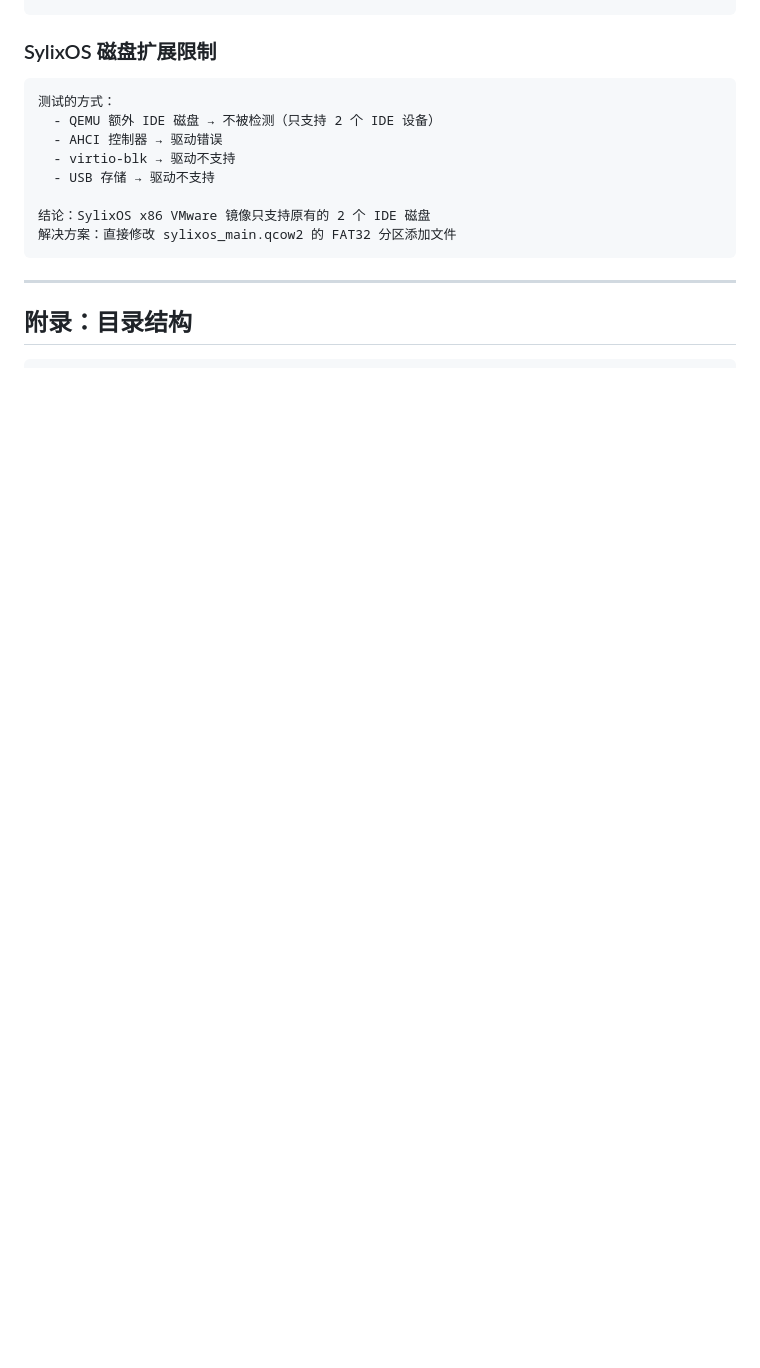
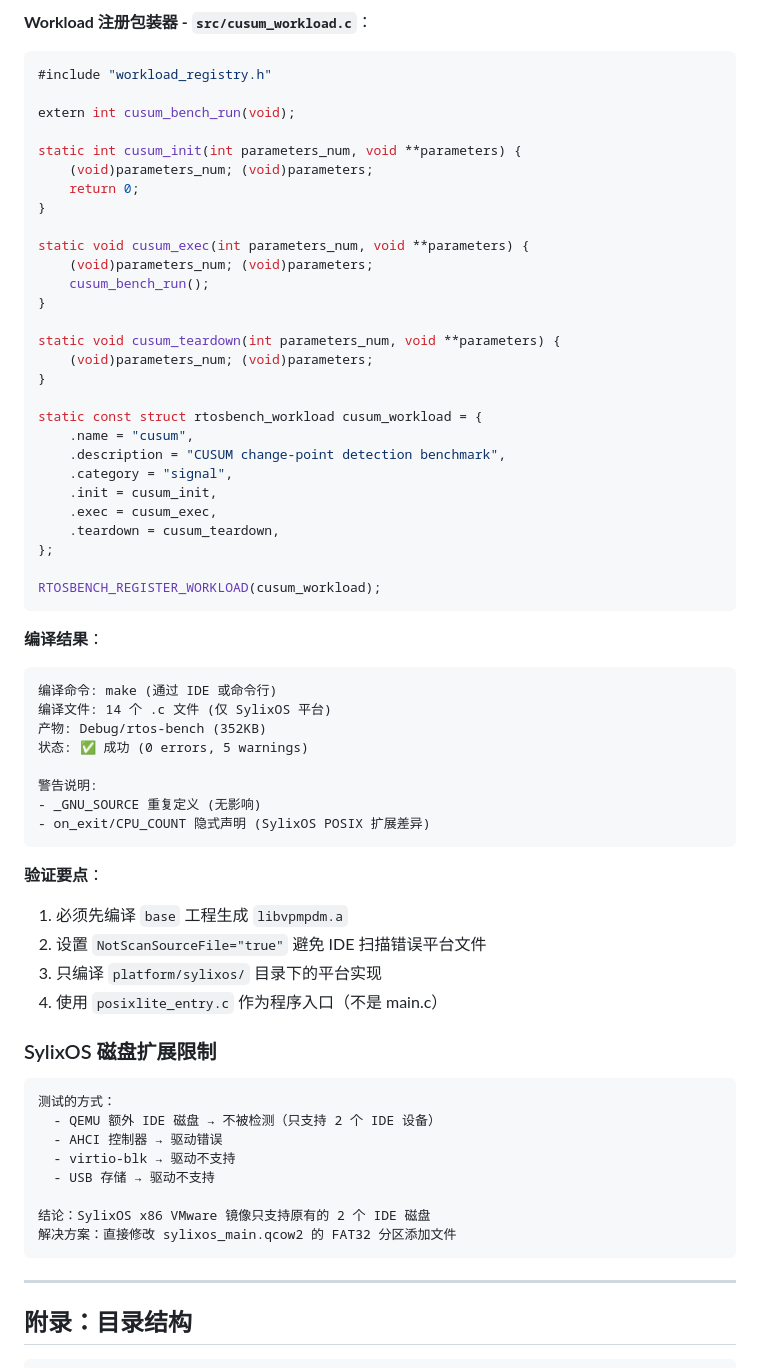
Before and after one commit to hztBUAA/RTOS-Bench, a Markdown page: docs/BUILD_GUIDE.md, the part around one of its changes. Rendered like a GitHub page; blank space fills up the shorter version.

````diff
--- a/docs/BUILD_GUIDE.md
+++ b/docs/BUILD_GUIDE.md
@@ -457,3 +513,53 @@ SCons：v4.10.1
+**Workload 注册包装器 - `src/cusum_workload.c`**：
+```c
+#include "workload_registry.h"
+
+extern int cusum_bench_run(void);
+
+static int cusum_init(int parameters_num, void **parameters) {
+    (void)parameters_num; (void)parameters;
+    return 0;
+}
+
+static void cusum_exec(int parameters_num, void **parameters) {
+    (void)parameters_num; (void)parameters;
+    cusum_bench_run();
+}
+
+static void cusum_teardown(int parameters_num, void **parameters) {
+    (void)parameters_num; (void)parameters;
+}
+
+static const struct rtosbench_workload cusum_workload = {
+    .name = "cusum",
+    .description = "CUSUM change-point detection benchmark",
+    .category = "signal",
+    .init = cusum_init,
+    .exec = cusum_exec,
+    .teardown = cusum_teardown,
+};
+
+RTOSBENCH_REGISTER_WORKLOAD(cusum_workload);
+```
+
+**编译结果**：
+```
+编译命令: make (通过 IDE 或命令行)
+编译文件: 14 个 .c 文件 (仅 SylixOS 平台)
+产物: Debug/rtos-bench (352KB)
+状态: ✅ 成功 (0 errors, 5 warnings)
+
+警告说明:
+- _GNU_SOURCE 重复定义 (无影响)
+- on_exit/CPU_COUNT 隐式声明 (SylixOS POSIX 扩展差异)
+```
+
+**验证要点**：
+1. 必须先编译 `base` 工程生成 `libvpmpdm.a`
+2. 设置 `NotScanSourceFile="true"` 避免 IDE 扫描错误平台文件
+3. 只编译 `platform/sylixos/` 目录下的平台实现
+4. 使用 `posixlite_entry.c` 作为程序入口（不是 main.c）
+
 ### SylixOS 磁盘扩展限制
 
 ```
````
Also changed, not shown: other parts of docs/BUILD_GUIDE.md (+56 -0 lines).
